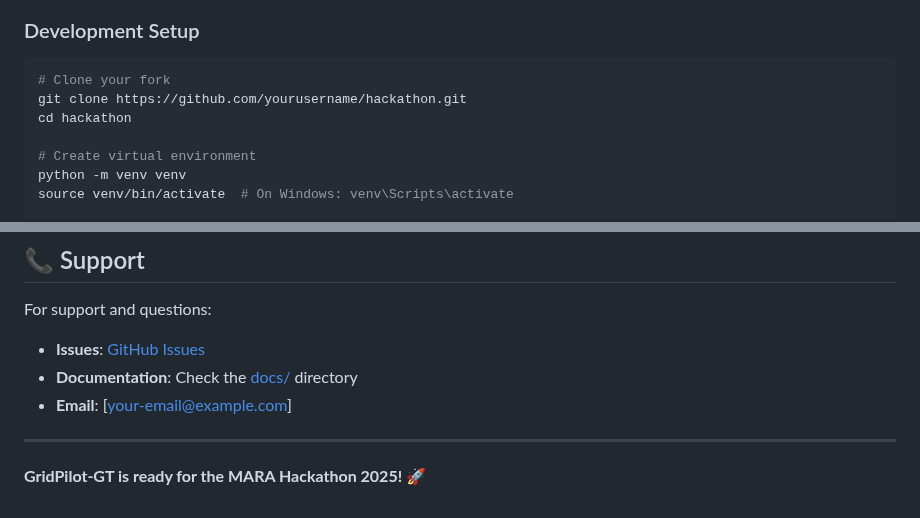
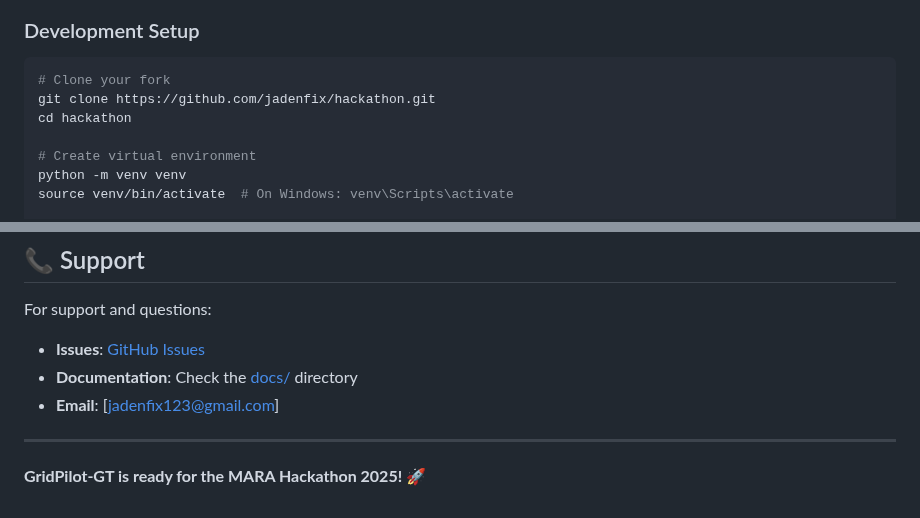
Before and after one commit to adityarohatgi11/hackathon, a Markdown page: README.md, 2 parts joined by grey strips. Drawn GitHub-style.

````diff
--- a/README.md
+++ b/README.md
@@ -502,7 +502,7 @@ We welcome contributions! Please follow these guidelines:
 ### Development Setup
 ```bash
 # Clone your fork
-git clone https://github.com/yourusername/hackathon.git
+git clone https://github.com/jadenfix/hackathon.git
 cd hackathon
 
 # Create virtual environment
@@ -542,5 +542,5 @@ For support and questions:
 - **Documentation**: Check the [docs/](docs/) directory
-- **Email**: [your-email@example.com]
+- **Email**: [jadenfix123@gmail.com]
 
 ---
 
````
Also changed, not shown: other parts of README.md (+1 -1 lines).
